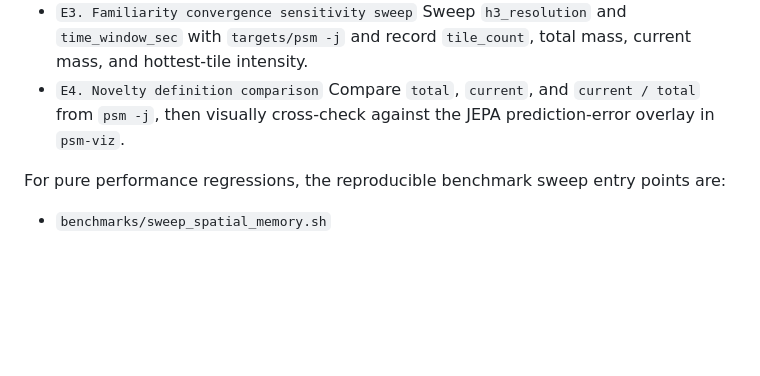
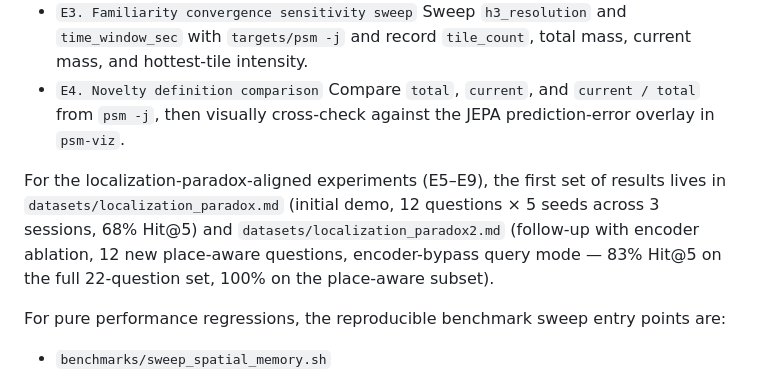
Before and after one commit to arjtala/probabilistic_spatial_memory, a Markdown page: README.md, the part around the change. GitHub-like rendering; blank space fills up the shorter version.

```diff
--- a/README.md
+++ b/README.md
@@ -552,6 +552,8 @@ The previous open questions are now mapped to explicit experiments in [EXPERIMEN
 - `E4. Novelty definition comparison`
   Compare `total`, `current`, and `current / total` from `psm -j`, then visually cross-check against the JEPA prediction-error overlay in `psm-viz`.
 
+For the localization-paradox-aligned experiments (E5–E9), the first set of results lives in `datasets/localization_paradox.md` (initial demo, 12 questions × 5 seeds across 3 sessions, 68% Hit@5) and `datasets/localization_paradox2.md` (follow-up with encoder ablation, 12 new place-aware questions, encoder-bypass query mode — 83% Hit@5 on the full 22-question set, 100% on the place-aware subset).
+
 For pure performance regressions, the reproducible benchmark sweep entry points are:
 
 - `benchmarks/sweep_spatial_memory.sh`
```
Also changed, not shown: EXPERIMENTS.md (+10 -3 lines), TODO.md (+6 -0 lines).
